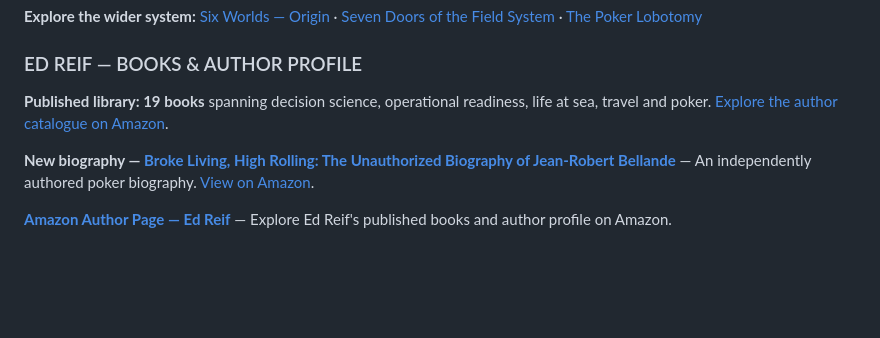
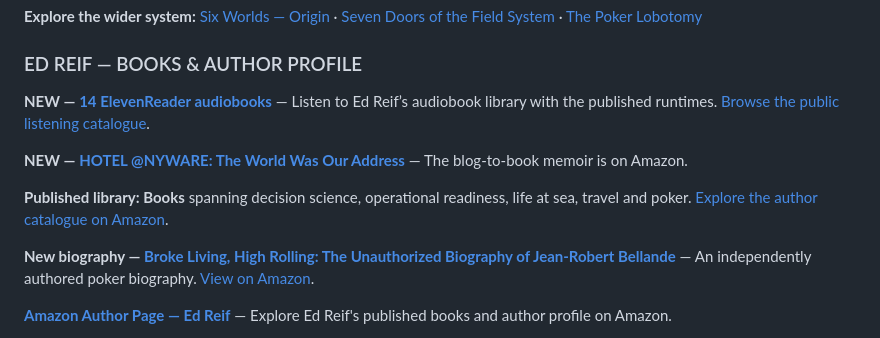
Before and after one commit to theedreif/theedreif, a Markdown page: README.md, the part around the change. Rendered like a GitHub page; blank space fills up the shorter version.

Commit message:
Feature audiobook library and HOTEL @NYWARE in repository README

```diff
--- a/README.md
+++ b/README.md
@@ -44,7 +44,11 @@ I design learning and decision systems for the point where plans meet reality—
 
 ### ED REIF — BOOKS & AUTHOR PROFILE
 
-**Published library: 19 books** spanning decision science, operational readiness, life at sea, travel and poker. [Explore the author catalogue on Amazon](https://www.amazon.com/stores/Ed-Reif/author/B0FGWN1QN3).
+**NEW — [14 ElevenReader audiobooks](AUDIOBOOKS.md)** — Listen to Ed Reif’s audiobook library with the published runtimes. [Browse the public listening catalogue](https://theedreif.github.io/theedreif/audiobooks/).
+
+**NEW — [HOTEL @NYWARE: The World Was Our Address](https://www.amazon.com/dp/B0HQWK8L88/)** — The blog-to-book memoir is on Amazon.
+
+**Published library: Books** spanning decision science, operational readiness, life at sea, travel and poker. [Explore the author catalogue on Amazon](https://www.amazon.com/stores/Ed-Reif/author/B0FGWN1QN3).
 
 **New biography — [Broke Living, High Rolling: The Unauthorized Biography of Jean-Robert Bellande](BROKE-LIVING-HIGH-ROLLING.md)** — An independently authored poker biography. [View on Amazon](https://www.amazon.com/dp/B0HP8MRNX9/).
 
```
